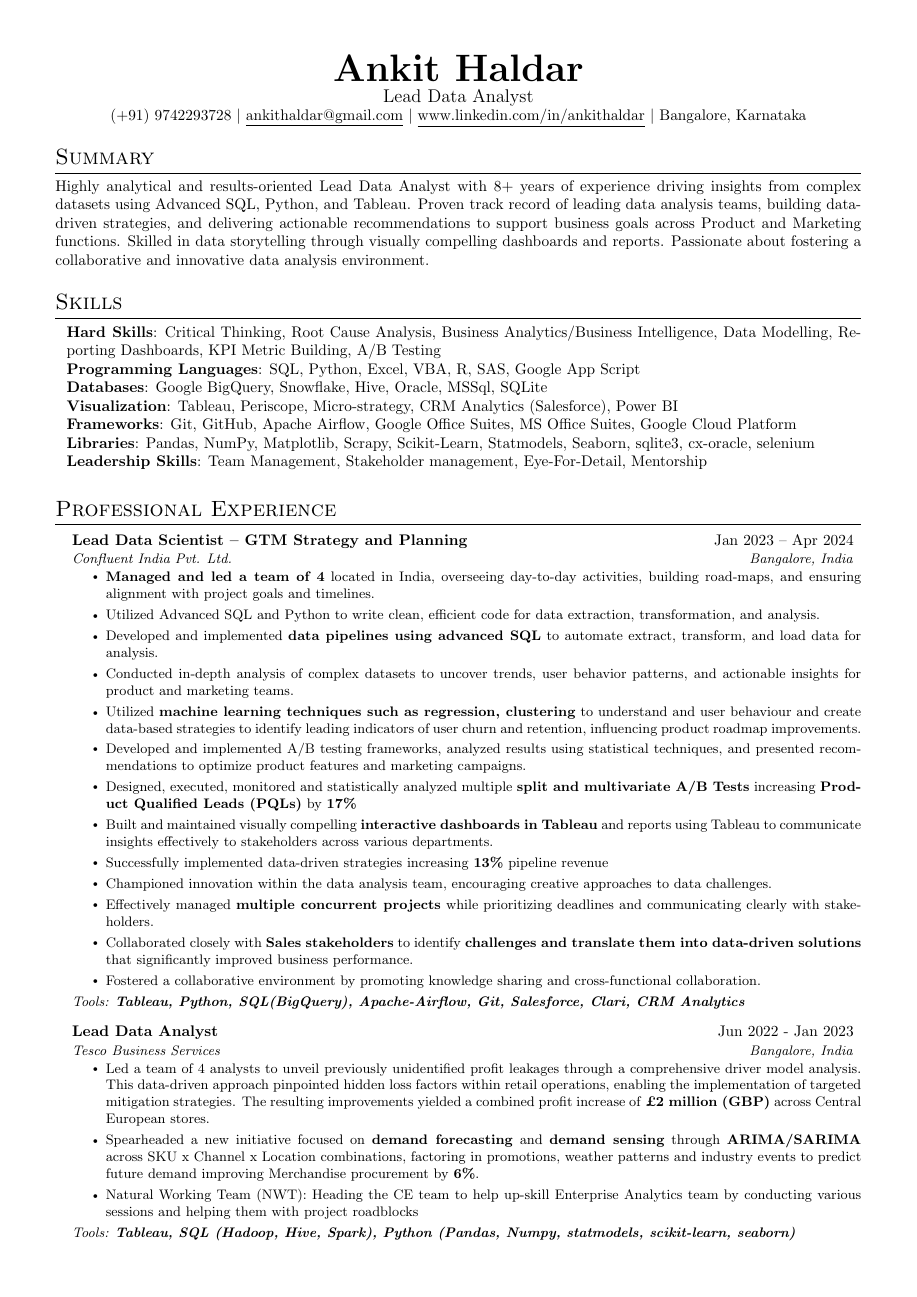
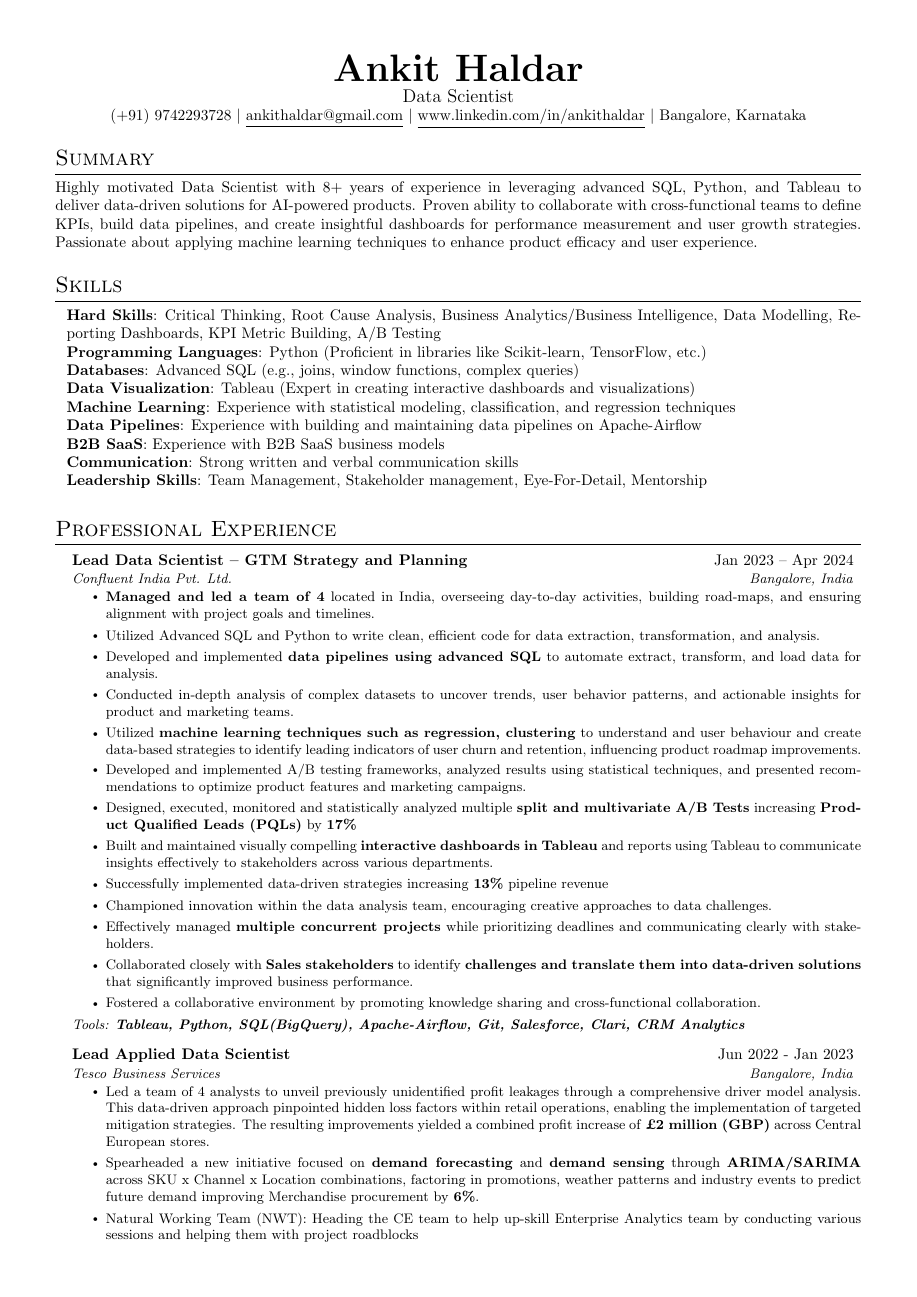
Before and after one commit to ankithaldar/all_projects, a LaTeX CV (helder_resume/src/main.tex, which reads helder_resume/src/sections/header.tex, helder_resume/src/sections/skills.tex, helder_resume/src/sections/summary.tex): page 1 of 3. Compiled offline with pdfLaTeX.

Commit message:
Axtria Application [Data Scientist](https://www.linkedin.com/posts/priyanka-kapur-gupta-0478681a_datascientist-analytics-machinelearning-activity-7212038534294118400-_U91) NA Bengaluru, Karnataka, India

```diff
--- a/helder_resume/src/sections/header.tex
+++ b/helder_resume/src/sections/header.tex
@@ -1,3 +1,3 @@
 \cvname{Ankit}{Haldar}
-\cvposition{Lead Data Analyst}
+\cvposition{Data Scientist}
 \cvdetails{(+91) 9742293728}{ankithaldar@gmail.com}{www.linkedin.com/in/ankithaldar}{Bangalore, Karnataka}
--- a/helder_resume/src/sections/skills.tex
+++ b/helder_resume/src/sections/skills.tex
@@ -3,11 +3,13 @@
     \normalsize{\item{
       % \textbf{Hard Skills}: Exploratory Data Analysis, Statistics, Machine Learning, Market Mix Modelling, CRM Analytics, GTM Strategy, Time series forecasting, Logistic Modelling, Clustering, Propensity Modelling, Ensemble-Machine Learning, Neural Networks \\
       \textbf{Hard Skills}: Critical Thinking, Root Cause Analysis, Business Analytics/Business Intelligence, Data Modelling, Reporting Dashboards, KPI Metric Building, A/B Testing \\
-      \textbf{Programming Languages}: SQL, Python, Excel, VBA, R, SAS, Google App Script \\
-      \textbf{Databases}: Google BigQuery, Snowflake, Hive, Oracle, MSSql, SQLite \\
-      \textbf{Visualization}: Tableau, Periscope, Micro-strategy, CRM Analytics (Salesforce), Power BI \\
-      \textbf{Frameworks}: Git, GitHub, Apache Airflow, Google Office Suites, MS Office Suites, Google Cloud Platform \\
-      \textbf{Libraries}: Pandas, NumPy, Matplotlib, Scrapy, Scikit-Learn, Statmodels, Seaborn, sqlite3, cx-oracle, selenium \\
+      \textbf{Programming Languages}: Python (Proficient in libraries like Scikit-learn, TensorFlow, etc.) \\
+      \textbf{Databases}: Advanced SQL (e.g., joins, window functions, complex queries) \\
+      \textbf{Data Visualization}: Tableau (Expert in creating interactive dashboards and visualizations) \\
+      \textbf{Machine Learning}: Experience with statistical modeling, classification, and regression techniques \\
+      \textbf{Data Pipelines}: Experience with building and maintaining data pipelines on Apache-Airflow \\
+      \textbf{B2B SaaS}: Experience with B2B SaaS business models \\
+      \textbf{Communication}: Strong written and verbal communication skills \\
       % \textbf{Operating Systems}: Fedora, Ubuntu, MacOS, Windows \\
       \textbf{Leadership Skills}: Team Management, Stakeholder management, Eye-For-Detail, Mentorship \\
      }}
--- a/helder_resume/src/sections/summary.tex
+++ b/helder_resume/src/sections/summary.tex
@@ -1,4 +1,4 @@
 \section{Summary}
   \justifying{
-    Highly analytical and results-oriented Lead Data Analyst with 8+ years of experience driving insights from complex datasets using Advanced SQL, Python, and Tableau. Proven track record of leading data analysis teams, building data-driven strategies, and delivering actionable recommendations to support business goals across Product and Marketing functions. Skilled in data storytelling through visually compelling dashboards and reports. Passionate about fostering a collaborative and innovative data analysis environment.
+    Highly motivated Data Scientist with 8+ years of experience in leveraging advanced SQL, Python, and Tableau to deliver data-driven solutions for AI-powered products. Proven ability to collaborate with cross-functional teams to define KPIs, build data pipelines, and create insightful dashboards for performance measurement and user growth strategies. Passionate about applying machine learning techniques to enhance product efficacy and user experience.
   }
--- a/helder_resume/src/sections/work_ex/workex_05_tesco_02.tex
+++ b/helder_resume/src/sections/work_ex/workex_05_tesco_02.tex
@@ -1,5 +1,5 @@
 \resumeSubheading
-  {Lead Data Analyst}{Jun 2022 - Jan 2023}
+  {Lead Applied Data Scientist}{Jun 2022 - Jan 2023}
   {Tesco Business Services}{Bangalore, India}
   \resumeItemListStart
     \resumeItem{Led a team of 4 analysts to unveil previously unidentified profit leakages through a comprehensive driver model analysis. This data-driven approach pinpointed hidden loss factors within retail operations, enabling the implementation of targeted mitigation strategies. The resulting improvements yielded a combined profit increase of \textbf{£2 million (GBP)} across Central European stores.}
```
Also changed, not shown: helder_resume/src/sections/work_ex/workex_04_affine.tex (+1 -1 lines), helder_resume/src/sections/work_ex/workex_05_tesco_01.tex (+1 -1 lines).
